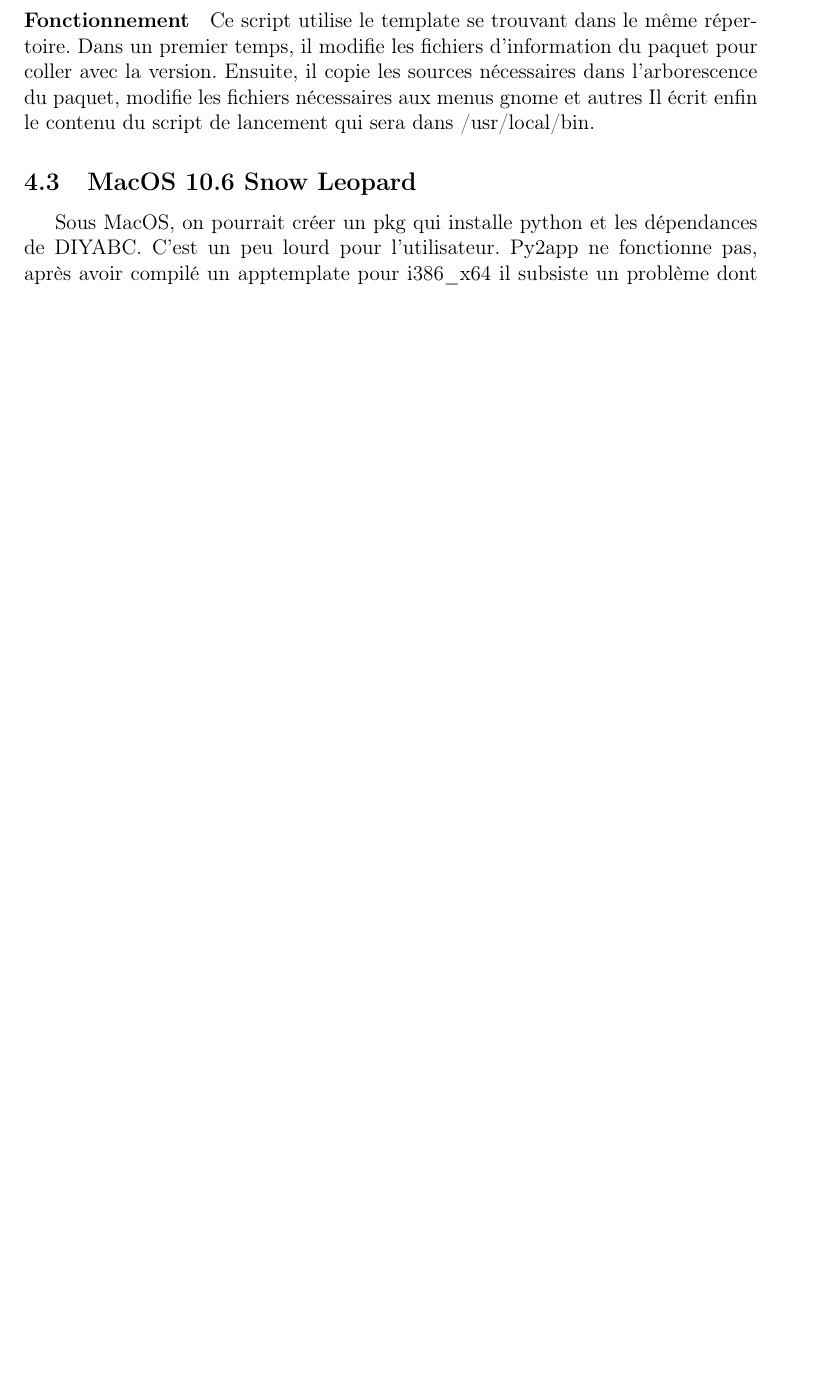
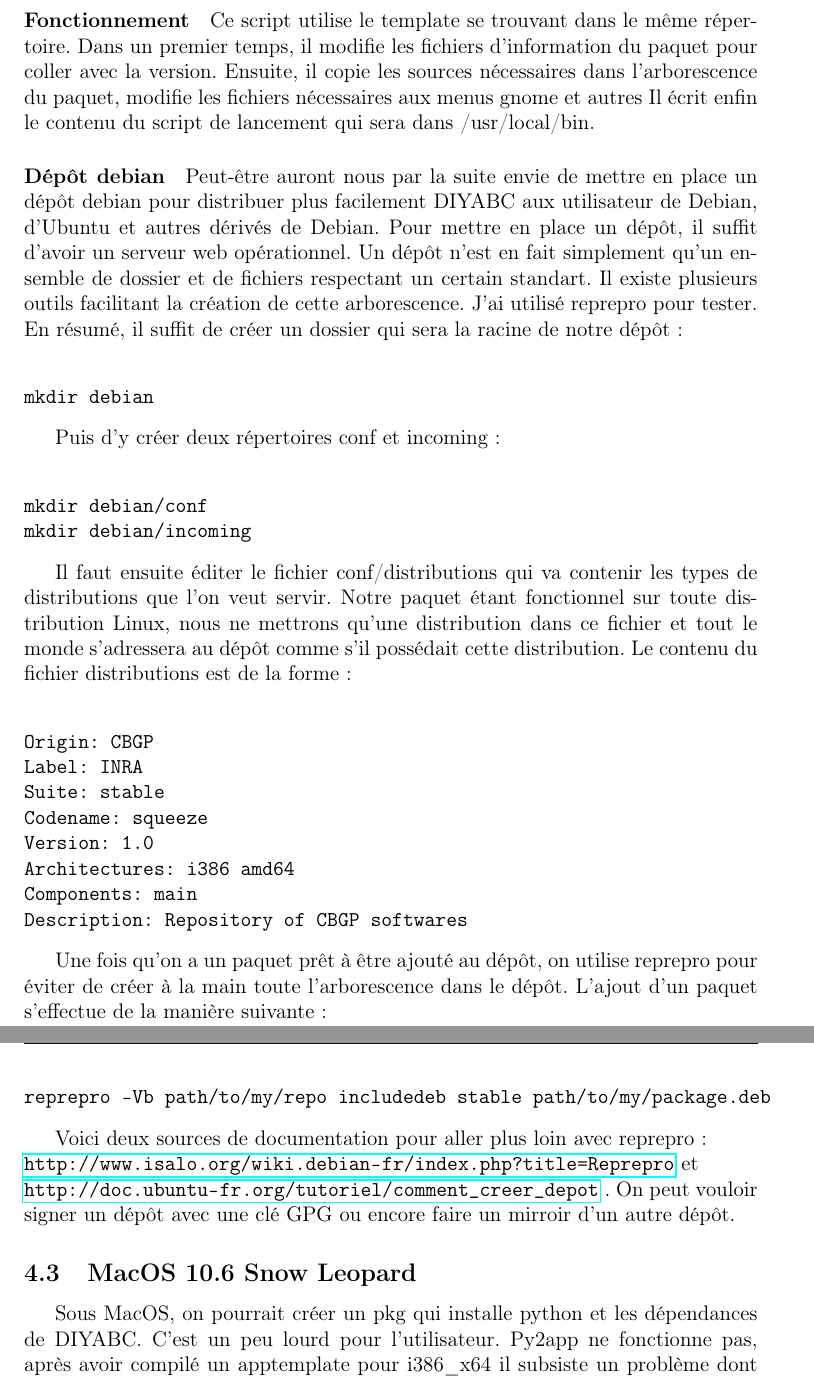
Before and after one commit to cbgp/diyabc, a LaTeX document (python_interface/docs/dev_sheet.tex): part of page 10 of 12 before the commit and two parts of pages 10 and 11 of 13 after it, the two joined at a grey line, cut so that both start at the same text, the shorter picture padded with empty space. Compiled offline with pdfLaTeX.

Commit message:
doc dev depot

```diff
--- a/python_interface/docs/dev_sheet.tex
+++ b/python_interface/docs/dev_sheet.tex
@@ -334,6 +334,53 @@ Ce projet est la refonte de DIYABC, initialement programmé en delphi, en PyQt.
         gnome et autres Il écrit enfin le contenu du script de lancement qui
         sera dans /usr/local/bin.
 
+        \paragraph{Dépôt debian}
+        Peut-être auront nous par la suite envie de mettre en place un dépôt
+        debian pour distribuer plus facilement DIYABC aux utilisateur de Debian,
+        d'Ubuntu et autres dérivés de Debian. Pour mettre en place un dépôt, il
+        suffit d'avoir un serveur web opérationnel. Un dépôt n'est en fait
+        simplement qu'un ensemble de dossier et de fichiers respectant un
+        certain standart. Il existe plusieurs outils facilitant la création de
+        cette arborescence. J'ai utilisé reprepro pour tester. En résumé, il
+        suffit de créer un dossier qui sera la racine de notre dépôt :\\
+
+        \begin{verbatim}mkdir debian \end{verbatim}
+
+        Puis d'y créer deux répertoires conf et incoming :\\
+
+        \begin{verbatim}mkdir debian/conf
+mkdir debian/incoming \end{verbatim}
+
+        Il faut ensuite éditer le fichier conf/distributions qui va contenir les
+        types de distributions que l'on veut servir. Notre paquet étant
+        fonctionnel sur toute distribution Linux, nous ne mettrons qu'une
+        distribution dans ce fichier et tout le monde s'adressera au dépôt comme
+        s'il possédait cette distribution. Le contenu du fichier distributions
+        est de la forme : \\
+
+        \begin{verbatim}Origin: CBGP
+Label: INRA
+Suite: stable
+Codename: squeeze
+Version: 1.0
+Architectures: i386 amd64
+Components: main
+Description: Repository of CBGP softwares \end{verbatim}
+
+        Une fois qu'on a un paquet prêt à être ajouté au dépôt, on utilise
+        reprepro pour éviter de créer à la main toute l'arborescence dans le
+        dépôt. L'ajout d'un paquet s'effectue de la manière suivante :\\
+
+        \begin{verbatim}reprepro -Vb path/to/my/repo includedeb stable path/to/my/package.deb \end{verbatim}
+
+        Voici deux sources de documentation pour aller plus loin avec reprepro
+        :\newline
+        \url{http://www.isalo.org/wiki.debian-fr/index.php?title=Reprepro}
+        et\newline
+        \url{http://doc.ubuntu-fr.org/tutoriel/comment_creer_depot} . On peut
+        vouloir signer un dépôt avec une clé GPG ou encore faire un mirroir d'un
+        autre dépôt.
+
     \subsection{MacOS 10.6 Snow Leopard}
         Sous MacOS, on pourrait cr\'eer un pkg qui installe python et les
         d\'ependances de DIYABC. C'est un peu lourd pour l'utilisateur. Py2app
```
